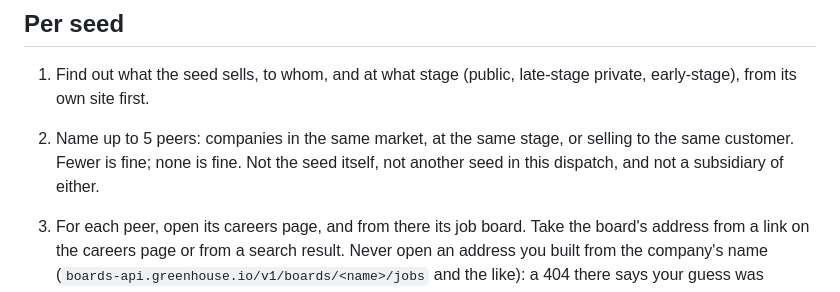
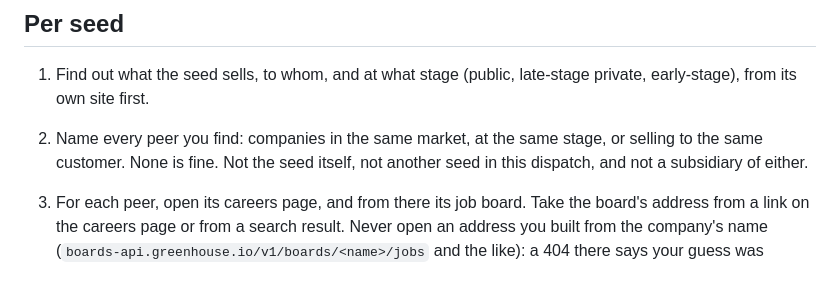
Before and after one commit to jdrakes/job-search, a Markdown page: .claude/agents/peer-researcher.md, the part around the change. Rendered like a GitHub page.

Commit message:
Researcher names every peer it finds, not up to 5
The limit of 5 had no recorded reason. Under the old keep rule each
peer cost a full check of level, remote and pay; now a peer needs one
engineering title, and known peers are dropped before James reads the
table, so the limit only held back new names. In the 2026-09-29 verify
run it returned 14 peers for 10 seeds, 13 already known.

Prose only, so TDD does not fit; checked by a live /peers 10 21 run.

```diff
--- a/.claude/agents/peer-researcher.md
+++ b/.claude/agents/peer-researcher.md
@@ -34,8 +34,8 @@ beyond them, and you do not guess.
 
 1. Find out what the seed sells, to whom, and at what stage (public,
    late-stage private, early-stage), from its own site first.
-2. Name up to 5 peers: companies in the same market, at the same stage, or
-   selling to the same customer. Fewer is fine; none is fine. Not the seed
+2. Name every peer you find: companies in the same market, at the same stage, or
+   selling to the same customer. None is fine. Not the seed
    itself, not another seed in this dispatch, and not a subsidiary of
    either.
 3. For each peer, open its careers page, and from there its job board.
```
Also changed, not shown: 1 other file.
